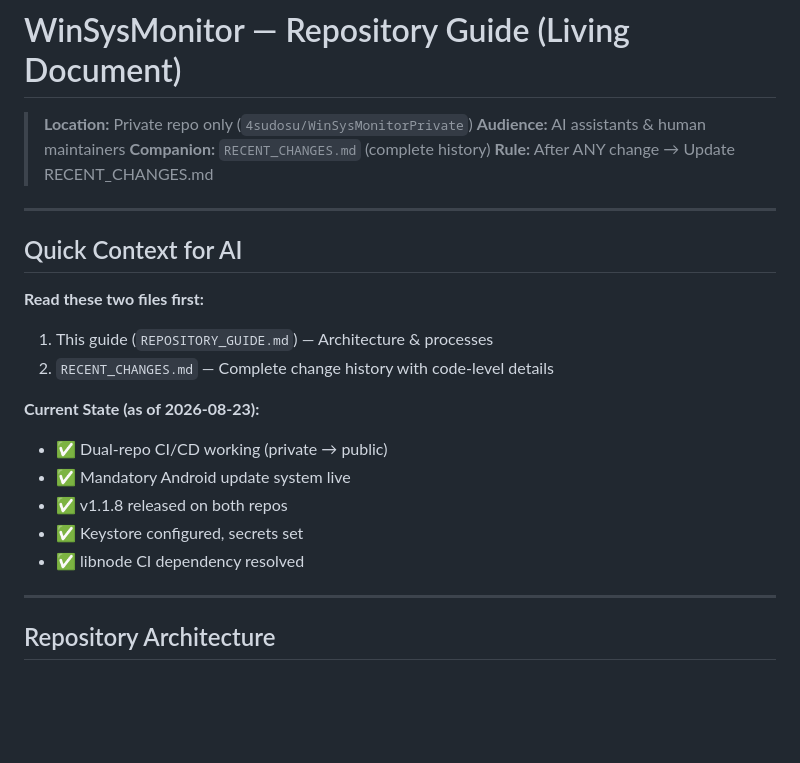
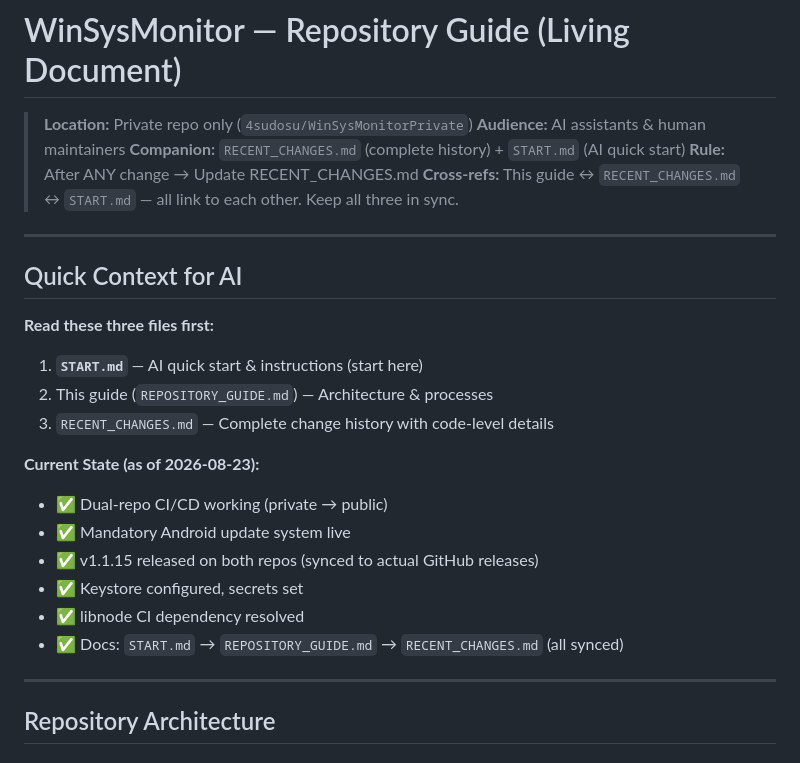
Before and after one commit to 4sudosu/WinSysMonitor, a Markdown page: REPOSITORY_GUIDE.md, the part around the change. GitHub-like rendering; blank space fills up the shorter version.

Commit message:
Add cross-references between all three docs (START.md, REPOSITORY_GUIDE.md, RECENT_CHANGES.md)

```diff
--- a/REPOSITORY_GUIDE.md
+++ b/REPOSITORY_GUIDE.md
@@ -2,23 +2,26 @@
 
 > **Location:** Private repo only (`4sudosu/WinSysMonitorPrivate`)
 > **Audience:** AI assistants & human maintainers
-> **Companion:** `RECENT_CHANGES.md` (complete history)
+> **Companion:** `RECENT_CHANGES.md` (complete history) + `START.md` (AI quick start)
 > **Rule:** After ANY change → Update RECENT_CHANGES.md
+> **Cross-refs:** This guide ↔ `RECENT_CHANGES.md` ↔ `START.md` — all link to each other. Keep all three in sync.
 
 ---
 
 ## Quick Context for AI
 
-**Read these two files first:**
-1. This guide (`REPOSITORY_GUIDE.md`) — Architecture & processes
-2. `RECENT_CHANGES.md` — Complete change history with code-level details
+**Read these three files first:**
+1. **`START.md`** — AI quick start & instructions (start here)
+2. This guide (`REPOSITORY_GUIDE.md`) — Architecture & processes
+3. `RECENT_CHANGES.md` — Complete change history with code-level details
 
 **Current State (as of 2026-08-23):**
 - ✅ Dual-repo CI/CD working (private → public)
 - ✅ Mandatory Android update system live
-- ✅ v1.1.8 released on both repos
+- ✅ v1.1.15 released on both repos (synced to actual GitHub releases)
 - ✅ Keystore configured, secrets set
 - ✅ libnode CI dependency resolved
+- ✅ Docs: `START.md` → `REPOSITORY_GUIDE.md` → `RECENT_CHANGES.md` (all synced)
 
 ---
 
```
Also changed, not shown: RECENT_CHANGES.md (+4 -2 lines), START.md (+8 -3 lines).
